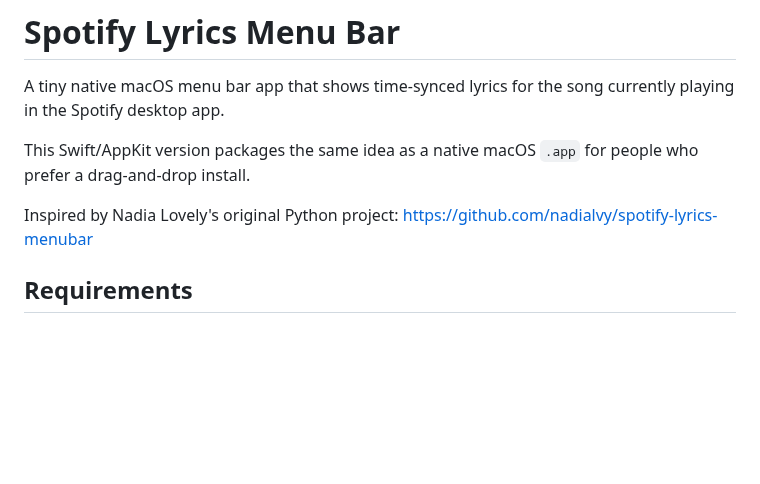
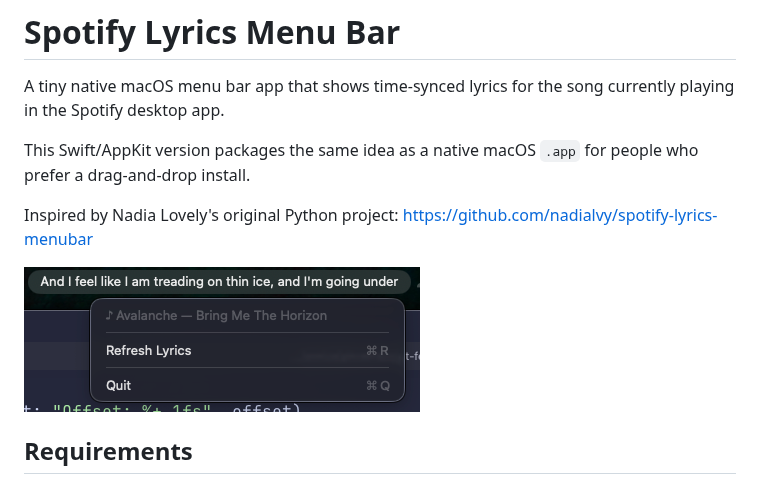
Before and after one commit to mifwar/spotify-lyrics-menubar-swift, a Markdown page: README.md, the part around the change. Rendered like a GitHub page; pictures changed too: assets/screenshot.png (added); blank space fills up the shorter version.

Commit message:
docs: add README screenshot

```diff
--- a/README.md
+++ b/README.md
@@ -5,6 +5,8 @@ A tiny native macOS menu bar app that shows time-synced lyrics for the song curr
 This Swift/AppKit version packages the same idea as a native macOS `.app` for people who prefer a drag-and-drop install.
 
 Inspired by Nadia Lovely's original Python project: https://github.com/nadialvy/spotify-lyrics-menubar
+
+![Spotify Lyrics Menu Bar showing synced lyrics and menu actions](assets/screenshot.png)
 
 ## Requirements
 
```
